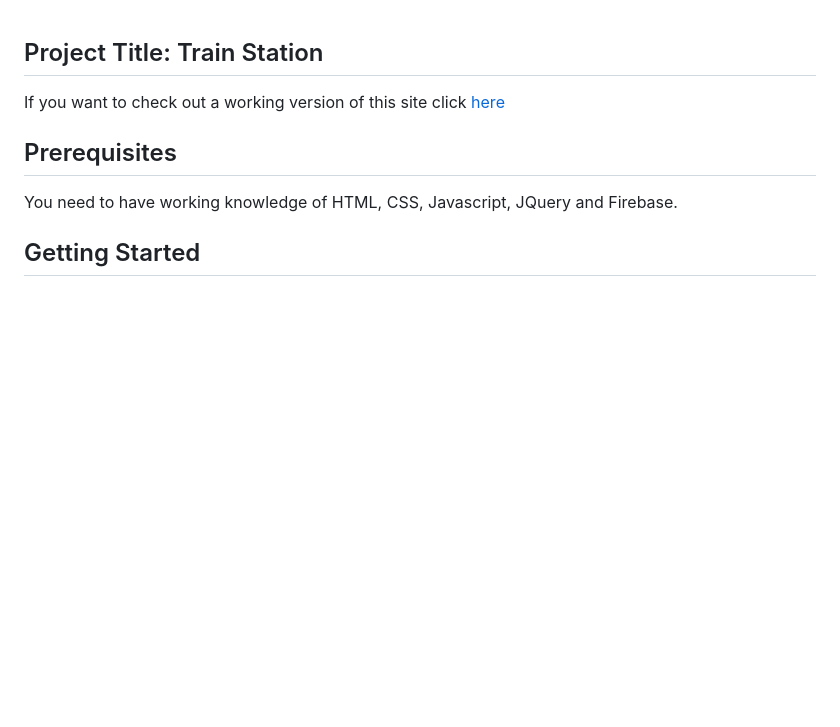
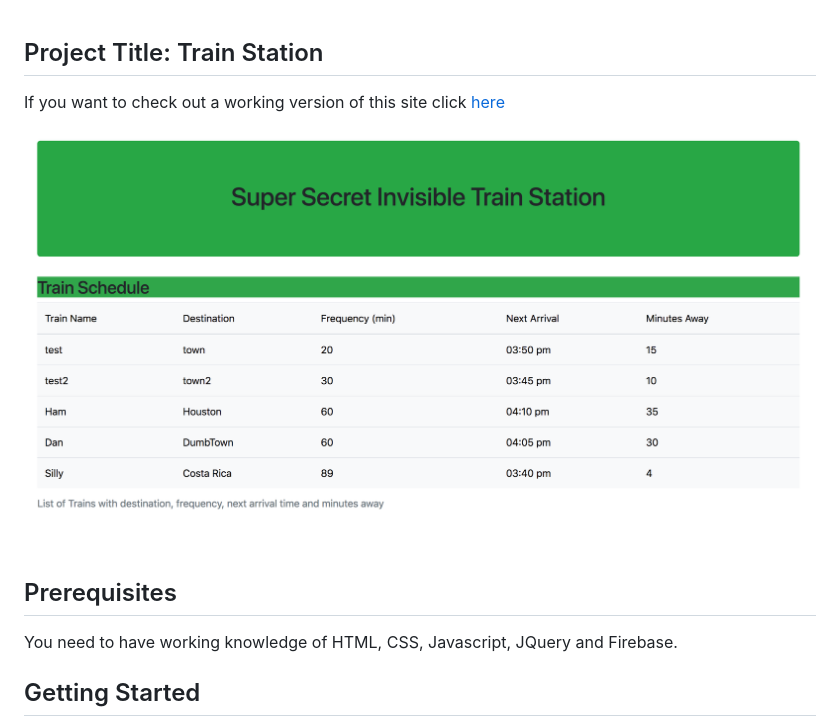
Before and after one commit to csherrod/TrainStation, a Markdown page: README.md, the part around the change. Rendered like a GitHub page; pictures changed too: assets/Train-Station.png (added); blank space fills up the shorter version.

Commit message:
updating readme with image

```diff
--- a/README.md
+++ b/README.md
@@ -1,6 +1,8 @@
 ## Project Title: Train Station
 
 If you want to check out a working version of this site click [here](https://csherrod.github.io/TrainStation)
+
+![Trainstation](/assets/Train-Station.png)
 
 ## Prerequisites
 
```
